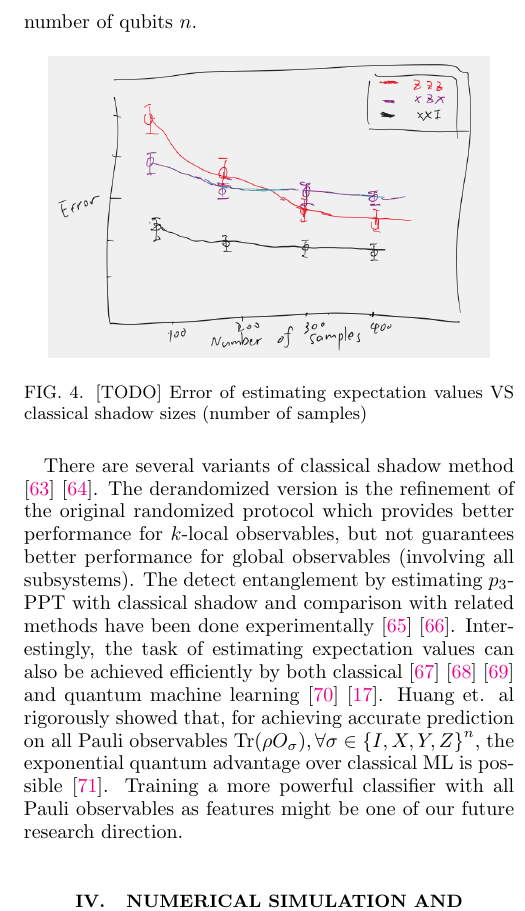
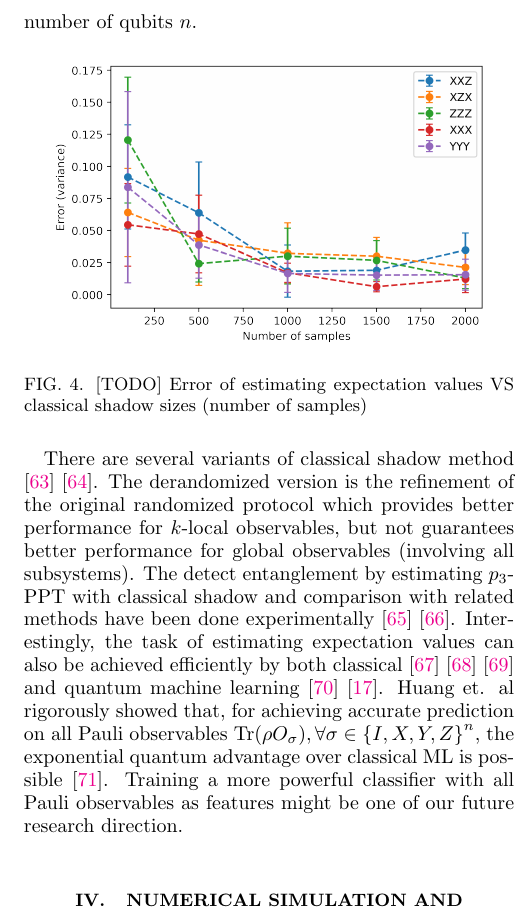
Before and after one commit to Jue-Xu/Entanglement-Witness, a LaTeX paper (ew.tex): part of one column of page 7 of 9, cut so that both start at the same text. Compiled offline with pdfLaTeX.

Commit message:
update figure (estimate error)

```diff
--- a/ew.tex
+++ b/ew.tex
@@ -1272,7 +1272,7 @@ The classical shadow size required to accurately approximate all reduced $k$-bod
 % \footnote{ $\Omega(\log(M) 3^k/\epsilon^2)$ lower bound ??}
 \begin{figure}[!ht]
 	\centering
-	\includegraphics[width=.9\linewidth]{shadow.png}
+	\includegraphics[width=.9\linewidth]{./Code/estimation_error.png}
 	\caption{[TODO] Error of estimating expectation values VS classical shadow sizes (number of samples)}
 	\label{fig:shadow}
 \end{figure}
```
Also changed, not shown: Code/Huang --predicting-quantum-properties/estimation_error.png (added), Code/estimation_error.png (added), ew.pdf.
